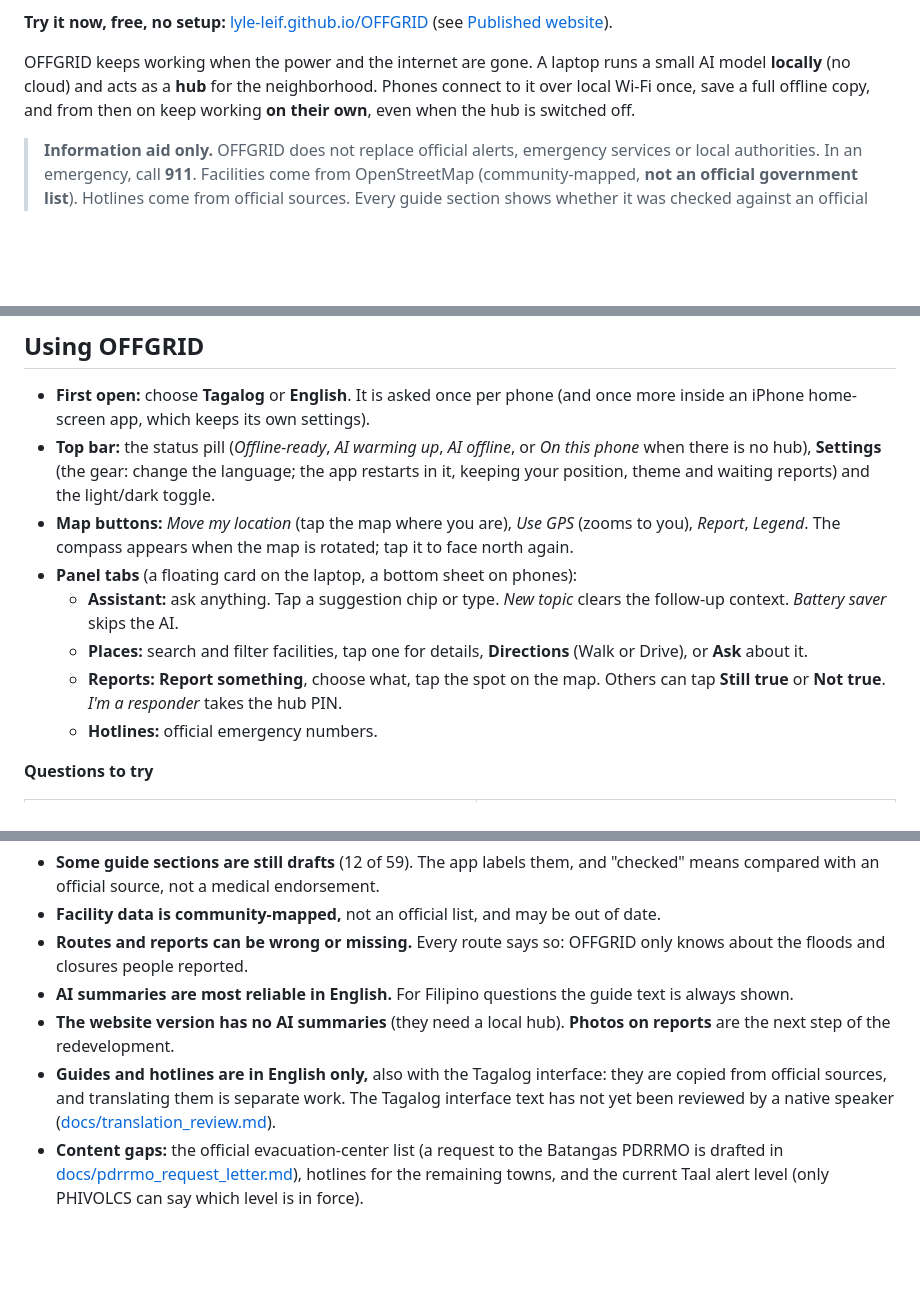
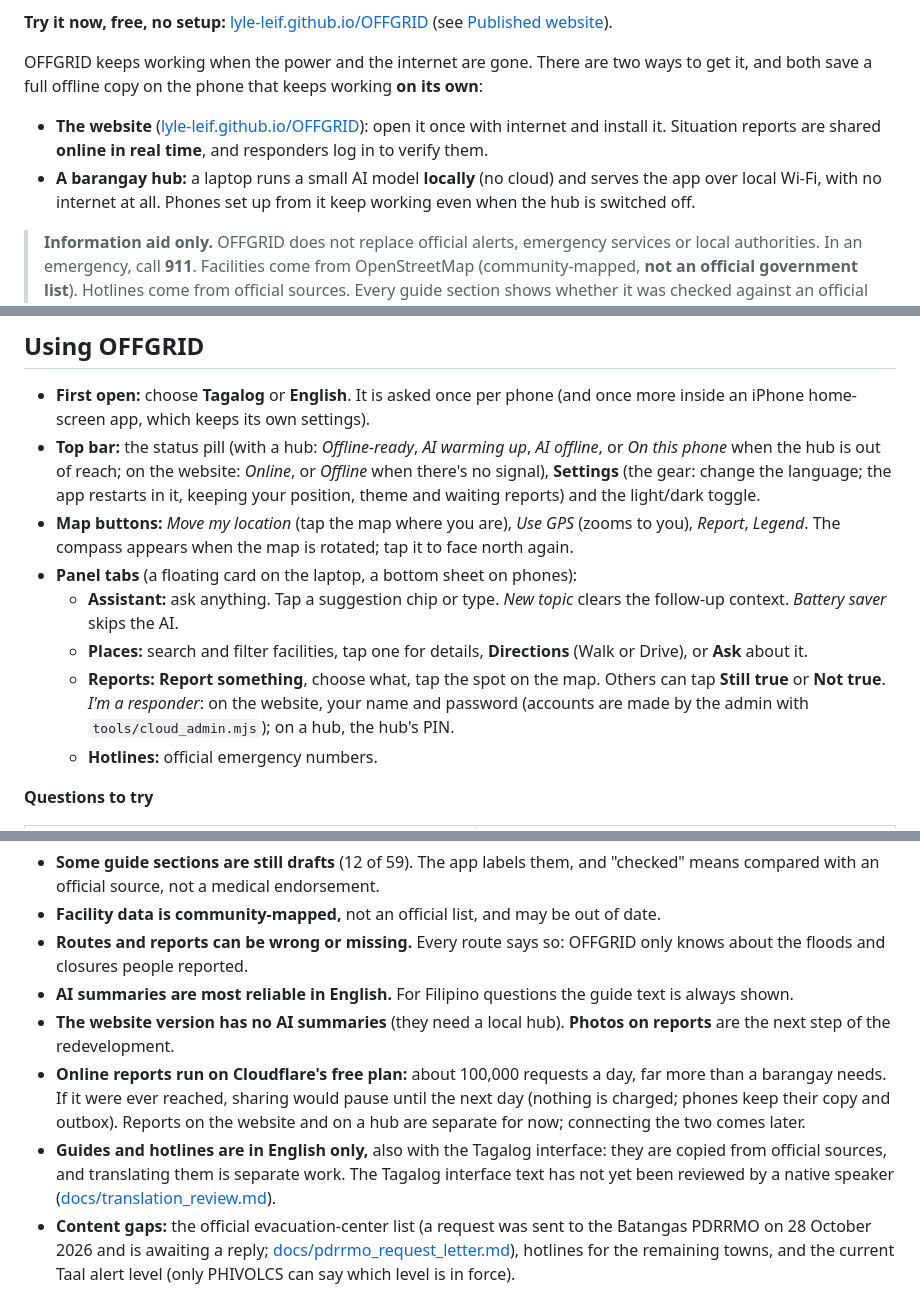
Before and after one commit to lyle-leif/OFFGRID, a Markdown page: README.md, 3 parts joined by grey strips. GitHub-like rendering; blank space fills up the shorter version.

```diff
--- a/README.md
+++ b/README.md
@@ -11,7 +11,10 @@ An offline emergency map and AI assistant for all of Batangas, Philippines.</p>
 
 **Try it now, free, no setup:** [lyle-leif.github.io/OFFGRID](https://lyle-leif.github.io/OFFGRID/) (see [Published website](#published-website-github-pages)).
 
-OFFGRID keeps working when the power and the internet are gone. A laptop runs a small AI model **locally** (no cloud) and acts as a **hub** for the neighborhood. Phones connect to it over local Wi-Fi once, save a full offline copy, and from then on keep working **on their own**, even when the hub is switched off.
+OFFGRID keeps working when the power and the internet are gone. There are two ways to get it, and both save a full offline copy on the phone that keeps working **on its own**:
+
+- **The website** ([lyle-leif.github.io/OFFGRID](https://lyle-leif.github.io/OFFGRID/)): open it once with internet and install it. Situation reports are shared **online in real time**, and responders log in to verify them.
+- **A barangay hub:** a laptop runs a small AI model **locally** (no cloud) and serves the app over local Wi-Fi, with no internet at all. Phones set up from it keep working even when the hub is switched off.
 
 > **Information aid only.** OFFGRID does not replace official alerts, emergency services or local authorities. In an emergency, call **911**.
 > Facilities come from OpenStreetMap (community-mapped, **not an official government list**). Hotlines come from official sources. Every guide section shows whether it was checked against an official source or is still a draft (see [Data and sources](#data-and-sources)).
@@ -318,12 +337,12 @@ Do this once per phone, while near the hub. It takes about 2 minutes.
 ## Using OFFGRID
 
 - **First open:** choose **Tagalog** or **English**. It is asked once per phone (and once more inside an iPhone home-screen app, which keeps its own settings).
-- **Top bar:** the status pill (*Offline-ready*, *AI warming up*, *AI offline*, or *On this phone* when there is no hub), **Settings** (the gear: change the language; the app restarts in it, keeping your position, theme and waiting reports) and the light/dark toggle.
+- **Top bar:** the status pill (with a hub: *Offline-ready*, *AI warming up*, *AI offline*, or *On this phone* when the hub is out of reach; on the website: *Online*, or *Offline* when there's no signal), **Settings** (the gear: change the language; the app restarts in it, keeping your position, theme and waiting reports) and the light/dark toggle.
 - **Map buttons:** *Move my location* (tap the map where you are), *Use GPS* (zooms to you), *Report*, *Legend*. The compass appears when the map is rotated; tap it to face north again.
 - **Panel tabs** (a floating card on the laptop, a bottom sheet on phones):
   - **Assistant:** ask anything. Tap a suggestion chip or type. *New topic* clears the follow-up context. *Battery saver* skips the AI.
   - **Places:** search and filter facilities, tap one for details, **Directions** (Walk or Drive), or **Ask** about it.
-  - **Reports:** **Report something**, choose what, tap the spot on the map. Others can tap **Still true** or **Not true**. *I'm a responder* takes the hub PIN.
+  - **Reports:** **Report something**, choose what, tap the spot on the map. Others can tap **Still true** or **Not true**. *I'm a responder*: on the website, your name and password (accounts are made by the admin with `tools/cloud_admin.mjs`); on a hub, the hub's PIN.
   - **Hotlines:** official emergency numbers.
 
 **Questions to try**
@@ -484,5 +507,6 @@ The showreel's voice-over and sound effects were generated with [ElevenLabs](htt
 - **Routes and reports can be wrong or missing.** Every route says so: OFFGRID only knows about the floods and closures people reported.
 - **AI summaries are most reliable in English.** For Filipino questions the guide text is always shown.
 - **The website version has no AI summaries** (they need a local hub). **Photos on reports** are the next step of the redevelopment.
+- **Online reports run on Cloudflare's free plan:** about 100,000 requests a day, far more than a barangay needs. If it were ever reached, sharing would pause until the next day (nothing is charged; phones keep their copy and outbox). Reports on the website and on a hub are separate for now; connecting the two comes later.
 - **Guides and hotlines are in English only,** also with the Tagalog interface: they are copied from official sources, and translating them is separate work. The Tagalog interface text has not yet been reviewed by a native speaker ([docs/translation_review.md](docs/translation_review.md)).
-- **Content gaps:** the official evacuation-center list (a request to the Batangas PDRRMO is drafted in [docs/pdrrmo_request_letter.md](docs/pdrrmo_request_letter.md)), hotlines for the remaining towns, and the current Taal alert level (only PHIVOLCS can say which level is in force).
+- **Content gaps:** the official evacuation-center list (a request was sent to the Batangas PDRRMO on 28 October 2026 and is awaiting a reply; [docs/pdrrmo_request_letter.md](docs/pdrrmo_request_letter.md)), hotlines for the remaining towns, and the current Taal alert level (only PHIVOLCS can say which level is in force).
```
Also changed, not shown: other parts of README.md (+26 -6 lines).
